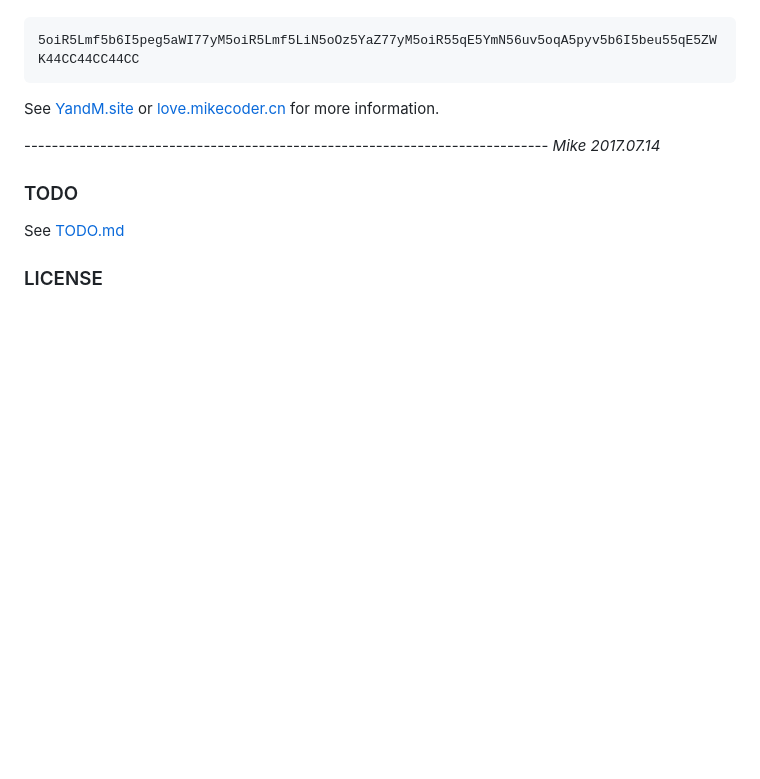
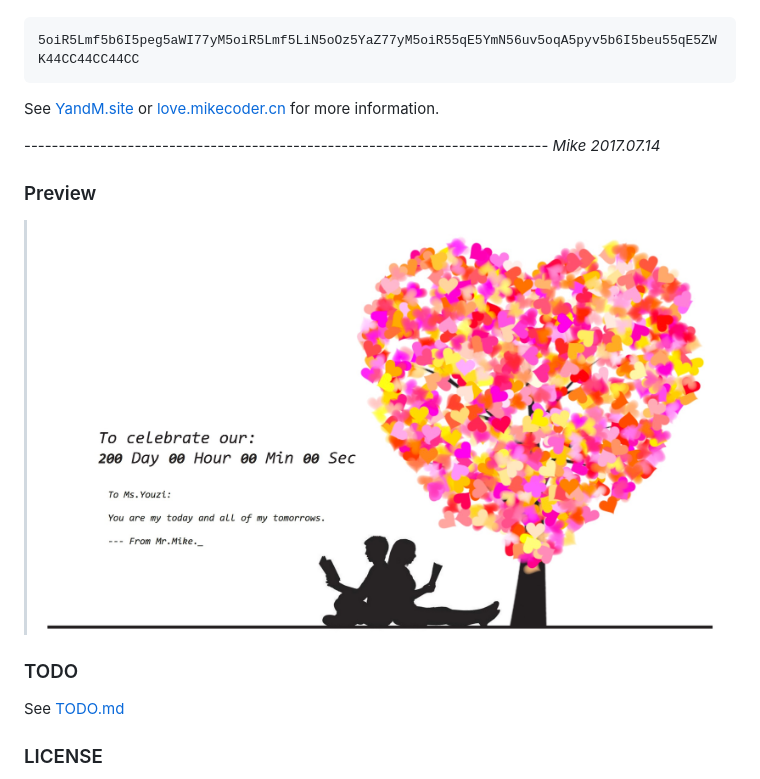
Before and after one commit to ForYouzi/YandM.site, a Markdown page: ReadMe.md, the part around the change. Drawn GitHub-style; pictures changed too: img/preview.jpeg (added); blank space fills up the shorter version.

```diff
--- a/ReadMe.md
+++ b/ReadMe.md
@@ -17,6 +17,9 @@ See [YandM.site](http://yandm.site) or [love.mikecoder.cn](http://love.mikecoder
 
 ---------------------------------------------------------------------------- *Mike 2017.07.14*
 
+### Preview
+> ![preview](./img/preview.jpeg)
+
 ### TODO
 See [TODO.md](./TODO.md)
 
```
